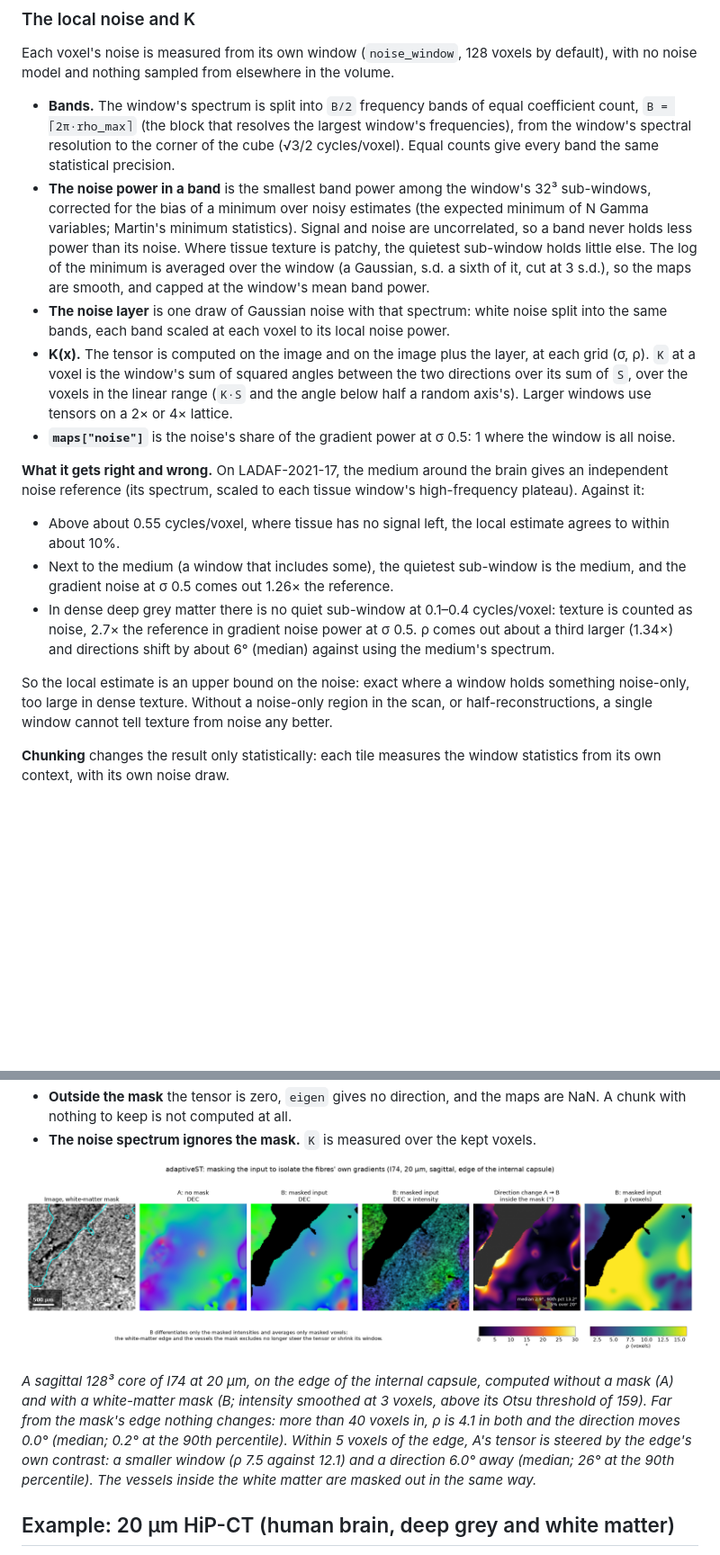
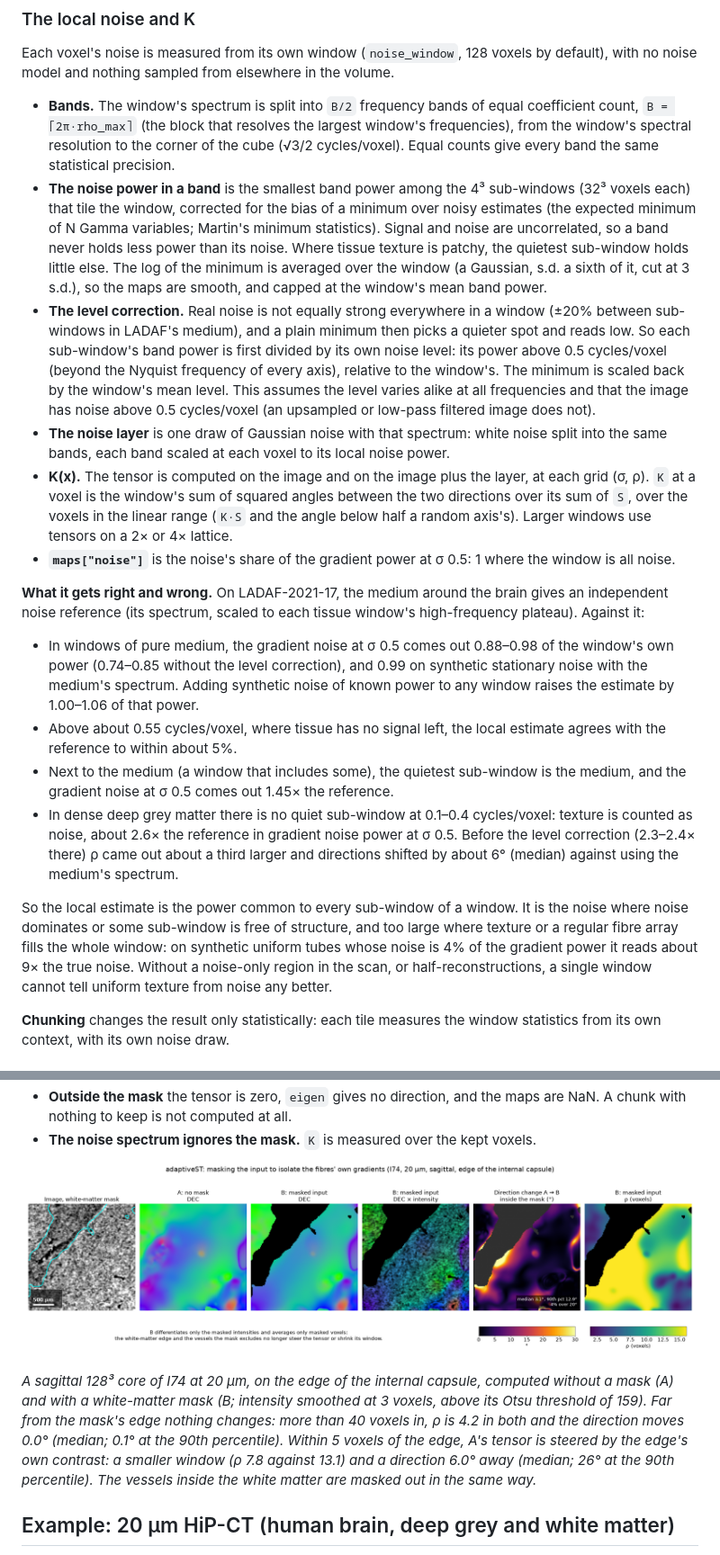
Before and after one commit to Andrew-Keenlyside/adaptiveST, a Markdown page: README.md, 2 parts joined by grey strips. Shown at 90% size. Drawn GitHub-style; pictures changed too: docs/mask_ab.png; blank space fills up the shorter version.

```diff
--- a/README.md
+++ b/README.md
@@ -88,13 +88,22 @@ default), with no noise model and nothing sampled from elsewhere in the volume.
   coefficient count, `B = ⌈2π·rho_max⌉` (the block that resolves the largest window's
   frequencies), from the window's spectral resolution to the corner of the cube
   (√3/2 cycles/voxel). Equal counts give every band the same statistical precision.
-- **The noise power in a band** is the smallest band power among the window's 32³
-  sub-windows, corrected for the bias of a minimum over noisy estimates (the expected
-  minimum of N Gamma variables; Martin's minimum statistics). Signal and noise are
-  uncorrelated, so a band never holds less power than its noise. Where tissue texture
-  is patchy, the quietest sub-window holds little else. The log of the minimum is
-  averaged over the window (a Gaussian, s.d. a sixth of it, cut at 3 s.d.), so the
-  maps are smooth, and capped at the window's mean band power.
+- **The noise power in a band** is the smallest band power among the 4³ sub-windows
+  (32³ voxels each) that tile the window, corrected for the bias of a minimum over
+  noisy estimates (the expected minimum of N Gamma variables; Martin's minimum
+  statistics). Signal and noise are uncorrelated, so a band never holds less power
+  than its noise. Where tissue texture is patchy, the quietest sub-window holds little
+  else. The log of the minimum is averaged over the window (a Gaussian, s.d. a sixth
+  of it, cut at 3 s.d.), so the maps are smooth, and capped at the window's mean band
+  power.
+- **The level correction.** Real noise is not equally strong everywhere in a window
+  (±20% between sub-windows in LADAF's medium), and a plain minimum then picks a
+  quieter spot and reads low. So each sub-window's band power is first divided by its
+  own noise level: its power above 0.5 cycles/voxel (beyond the Nyquist frequency of
+  every axis), relative to the window's. The minimum is scaled back by the window's
+  mean level. This assumes the level varies alike at all frequencies and that the
+  image has noise above 0.5 cycles/voxel (an upsampled or low-pass filtered image
+  does not).
 - **The noise layer** is one draw of Gaussian noise with that spectrum: white noise
   split into the same bands, each band scaled at each voxel to its local noise power.
 - **K(x).** The tensor is computed on the image and on the image plus the layer, at
@@ -108,19 +117,25 @@ default), with no noise model and nothing sampled from elsewhere in the volume.
 an independent noise reference (its spectrum, scaled to each tissue window's
 high-frequency plateau). Against it:
 
+- In windows of pure medium, the gradient noise at σ 0.5 comes out 0.88–0.98 of the
+  window's own power (0.74–0.85 without the level correction), and 0.99 on synthetic
+  stationary noise with the medium's spectrum. Adding synthetic noise of known power
+  to any window raises the estimate by 1.00–1.06 of that power.
 - Above about 0.55 cycles/voxel, where tissue has no signal left, the local estimate
-  agrees to within about 10%.
+  agrees with the reference to within about 5%.
 - Next to the medium (a window that includes some), the quietest sub-window is the
-  medium, and the gradient noise at σ 0.5 comes out 1.26× the reference.
+  medium, and the gradient noise at σ 0.5 comes out 1.45× the reference.
 - In dense deep grey matter there is no quiet sub-window at 0.1–0.4 cycles/voxel:
-  texture is counted as noise, 2.7× the reference in gradient noise power at σ 0.5.
-  ρ comes out about a third larger (1.34×) and directions shift by about 6° (median)
-  against using the medium's spectrum.
+  texture is counted as noise, about 2.6× the reference in gradient noise power at
+  σ 0.5. Before the level correction (2.3–2.4× there) ρ came out about a third larger
+  and directions shifted by about 6° (median) against using the medium's spectrum.
 
-So the local estimate is an upper bound on the noise: exact where a window holds
-something noise-only, too large in dense texture. Without a noise-only region in the
-scan, or half-reconstructions, a single window cannot tell texture from noise any
-better.
+So the local estimate is the power common to every sub-window of a window. It is the
+noise where noise dominates or some sub-window is free of structure, and too large
+where texture or a regular fibre array fills the whole window: on synthetic uniform
+tubes whose noise is 4% of the gradient power it reads about 9× the true
+noise. Without a noise-only region in the scan, or half-reconstructions, a single
+window cannot tell uniform texture from noise any better.
 
 **Chunking** changes the result only statistically: each tile measures the window
 statistics from its own context, with its own noise draw.
@@ -168,9 +183,9 @@ structure, such as white matter, so the tensor sees only its own fibres' gradien
 *A sagittal 128³ core of I74 at 20 µm, on the edge of the internal capsule, computed
 without a mask (A) and with a white-matter mask (B; intensity smoothed at 3 voxels,
 above its Otsu threshold of 159). Far from the mask's edge nothing changes: more than
-40 voxels in, ρ is 4.1 in both and the direction moves 0.0° (median; 0.2° at the 90th
+40 voxels in, ρ is 4.2 in both and the direction moves 0.0° (median; 0.1° at the 90th
 percentile). Within 5 voxels of the edge, A's tensor is steered by the edge's own
-contrast: a smaller window (ρ 7.5 against 12.1) and a direction 6.0° away (median;
+contrast: a smaller window (ρ 7.8 against 13.1) and a direction 6.0° away (median;
 26° at the 90th percentile). The vessels inside the white matter are masked out in
 the same way.*
 
```
Also changed, not shown: other parts of README.md (+18 -12 lines), 5 other files.
